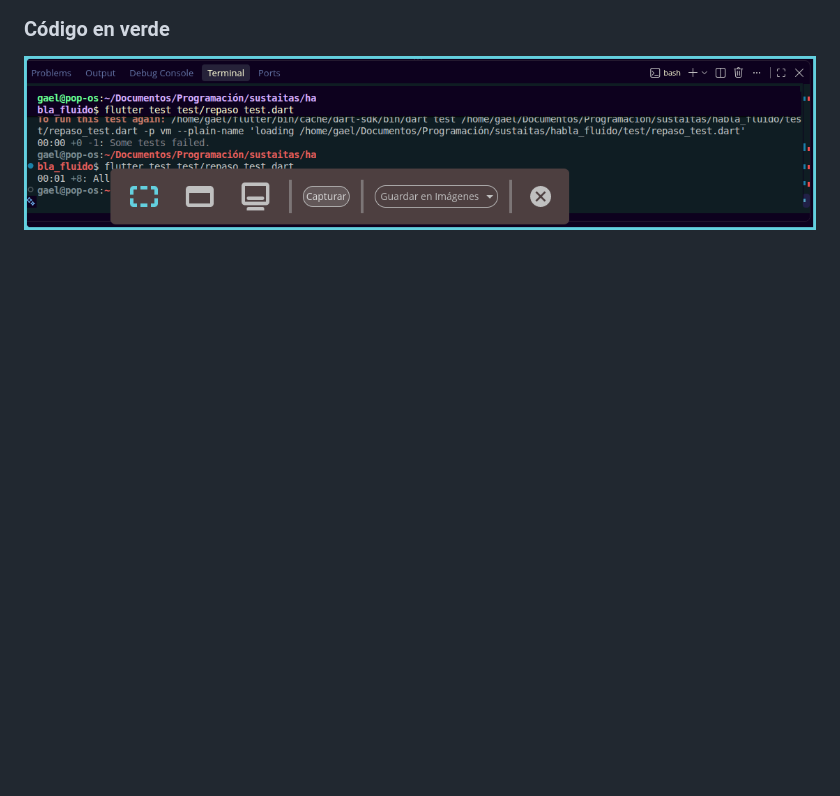
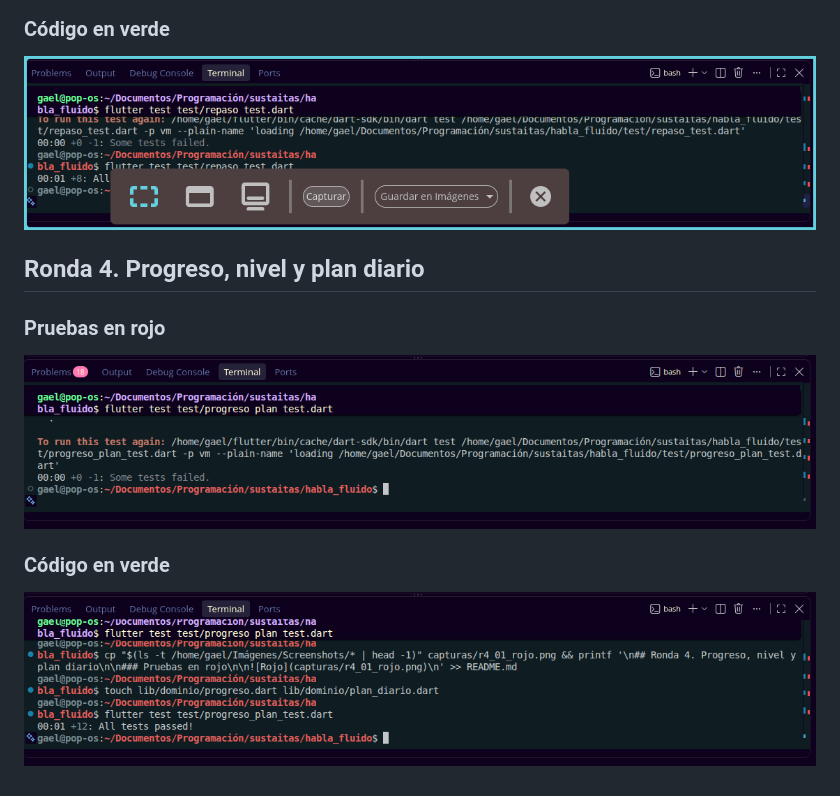
Before and after one commit to 1225100273gaao-ops/habla_fluido, a Markdown page: README.md, the part around the change. GitHub-like rendering; pictures changed too: capturas/r4_01_rojo.png (added), capturas/r4_02_verde.png (added); blank space fills up the shorter version.

Commit message:
Ronda 4: progreso EMA, racha, nivel y plan diario (TDD)

```diff
--- a/README.md
+++ b/README.md
@@ -59,3 +59,13 @@ samples, guidance on mobile development, and a full API reference.
 ### Código en verde
 
 ![Verde](capturas/r3_02_verde.png)
+
+## Ronda 4. Progreso, nivel y plan diario
+
+### Pruebas en rojo
+
+![Rojo](capturas/r4_01_rojo.png)
+
+### Código en verde
+
+![Verde](capturas/r4_02_verde.png)
```
Also changed, not shown: 3 other files.
